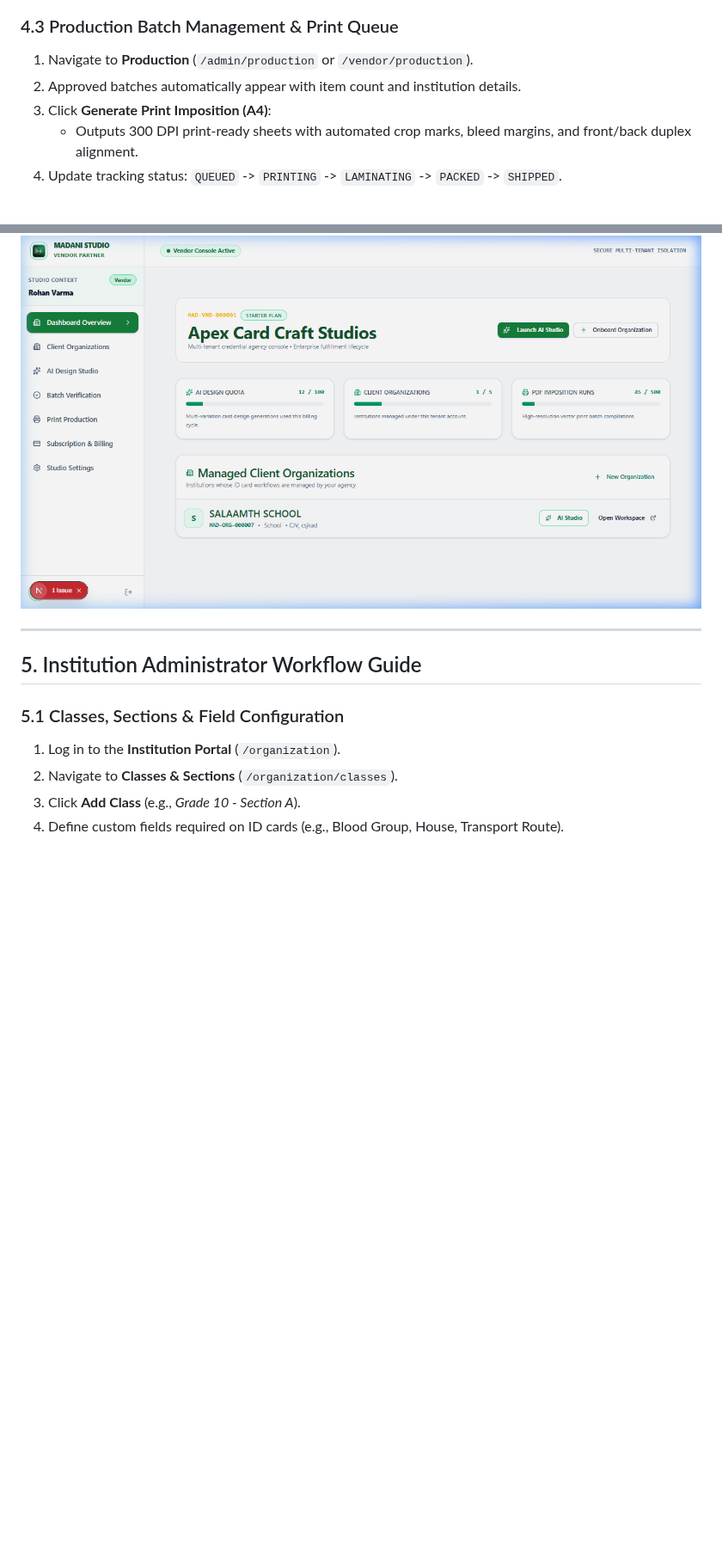
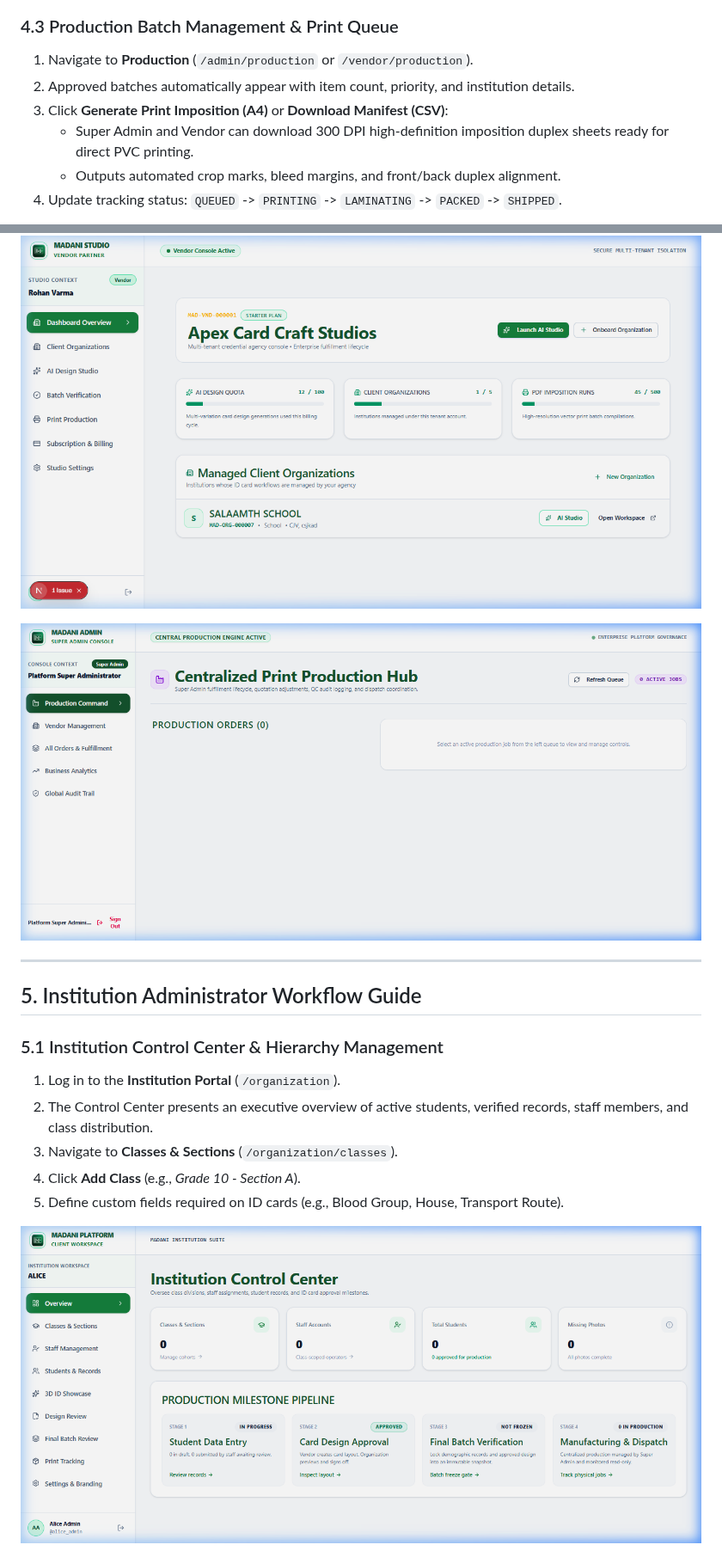
Before and after one commit to MOHAMEDYUNUS-A/madani, a Markdown page: USER_MANUAL.md, 2 parts joined by grey strips. Shown at 86% size. GitHub-like rendering; pictures changed too: screenshots/08_institution_dashboard_clean.png (added); blank space fills up the shorter version.

```diff
--- a/USER_MANUAL.md
+++ b/USER_MANUAL.md
@@ -111,22 +111,28 @@ The Madani ID Platform features a single, centralized authentication portal elim
 
 ### 4.3 Production Batch Management & Print Queue
 1. Navigate to **Production** (`/admin/production` or `/vendor/production`).
-2. Approved batches automatically appear with item count and institution details.
-3. Click **Generate Print Imposition (A4)**:
-   - Outputs 300 DPI print-ready sheets with automated crop marks, bleed margins, and front/back duplex alignment.
+2. Approved batches automatically appear with item count, priority, and institution details.
+3. Click **Generate Print Imposition (A4)** or **Download Manifest (CSV)**:
+   - Super Admin and Vendor can download 300 DPI high-definition imposition duplex sheets ready for direct PVC printing.
+   - Outputs automated crop marks, bleed margins, and front/back duplex alignment.
 4. Update tracking status: `QUEUED` -> `PRINTING` -> `LAMINATING` -> `PACKED` -> `SHIPPED`.
 
 ![Vendor Command Center](screenshots/04_vendor_dashboard.png)
+
+![Production Batch Management & Download Engine](screenshots/06_admin_production_downloads.png)
 
 ---
 
 ## 5. Institution Administrator Workflow Guide
 
-### 5.1 Classes, Sections & Field Configuration
+### 5.1 Institution Control Center & Hierarchy Management
 1. Log in to the **Institution Portal** (`/organization`).
-2. Navigate to **Classes & Sections** (`/organization/classes`).
-3. Click **Add Class** (e.g., *Grade 10 - Section A*).
-4. Define custom fields required on ID cards (e.g., Blood Group, House, Transport Route).
+2. The Control Center presents an executive overview of active students, verified records, staff members, and class distribution.
+3. Navigate to **Classes & Sections** (`/organization/classes`).
+4. Click **Add Class** (e.g., *Grade 10 - Section A*).
+5. Define custom fields required on ID cards (e.g., Blood Group, House, Transport Route).
+
+![Institution Control Center](screenshots/08_institution_dashboard_clean.png)
 
 ![Classes & Sections Hierarchy Management](screenshots/03_organization_classes.png)
 
```
Also changed, not shown: other parts of USER_MANUAL.md (+7 -4 lines), screenshots/07_3d_id_showcase_gallery.png (added), 6 other files.
